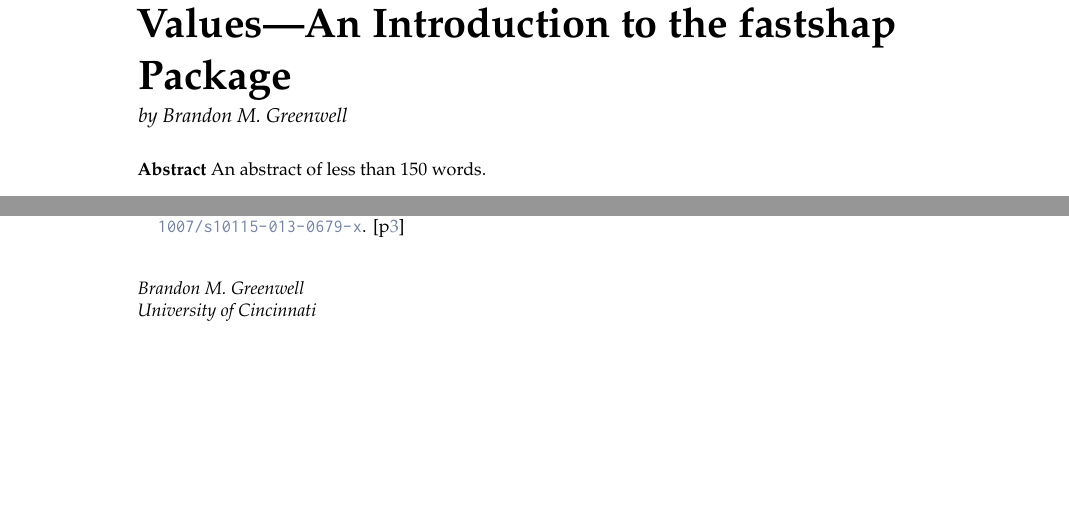
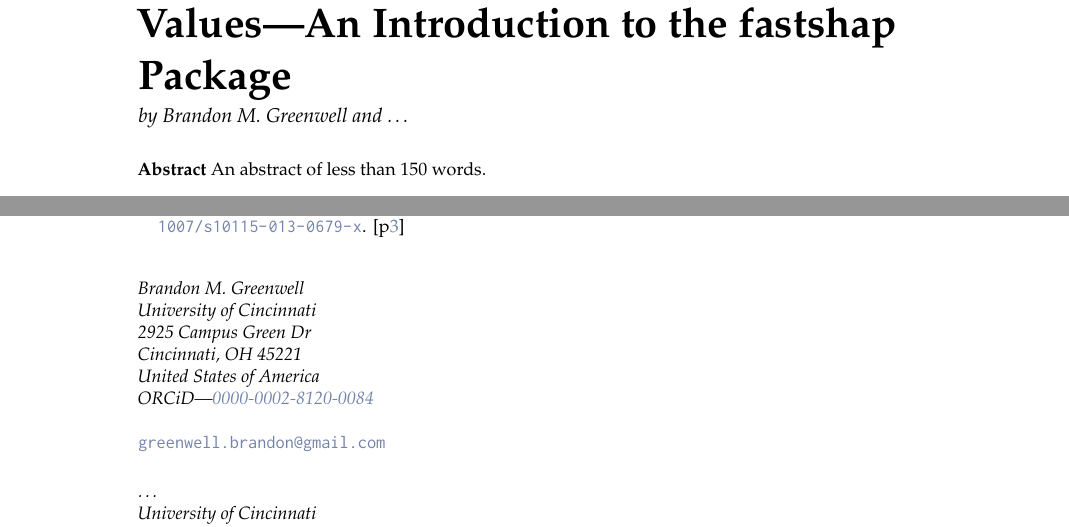
Before and after one commit to bgreenwell/rjournal-shapley, a LaTeX document (RJwrapper.tex, which reads greenwell.tex): two parts of pages 1 and 8 of 8, joined at a grey line, cut so that both start at the same text, the shorter picture padded with empty space. Compiled offline with pdfLaTeX.

Commit message:
first commit

```diff
--- a/greenwell.tex
+++ b/greenwell.tex
@@ -1,7 +1,7 @@
 % !TeX root = RJwrapper.tex
 \title{Explaining Predictions with Shapley Values---An Introduction to
 the fastshap Package}
-\author{by Brandon M. Greenwell}
+\author{by Brandon M. Greenwell and \ldots{}}
 
 \maketitle
 
@@ -607,3 +607,14 @@
 %
 \\\href{mailto:greenwell.brandon@gmail.com}{\nolinkurl{greenwell.brandon@gmail.com}}
 }
+
+\address{%
+\ldots{}\\
+University of Cincinnati\\%
+2925 Campus Green Dr\\ Cincinnati, OH 45221\\ United States of
+America\\ ORCiD---\href{https://orcid.org/0000-0002-8120-0084}{0000-0002-8120-0084}\\
+%
+%
+%
+\\\href{mailto:greenwell.brandon@gmail.com}{\nolinkurl{greenwell.brandon@gmail.com}}
+}
```
Also changed, not shown: RJwrapper.pdf, 2 other files.
